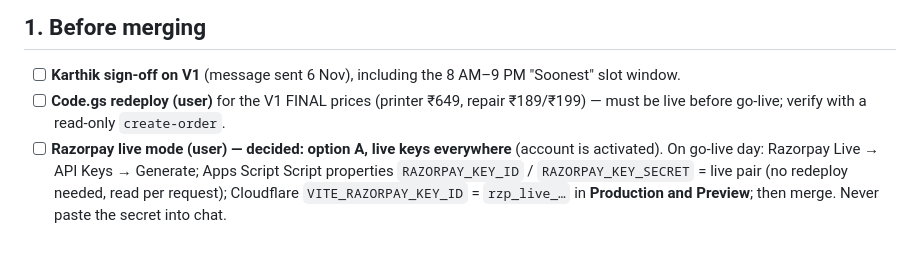
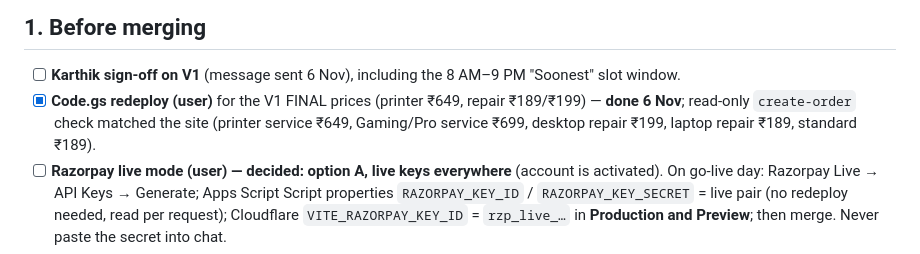
Before and after one commit to developer-harishkt/the-computer-care-company, a Markdown page: docs/v1-merge-checklist.md, the part around the change. GitHub-like rendering.

Commit message:
docs: mark Code.gs redeploy done in V1 go-live checklist
Live webhook create-order check matched the site prices for the V1 FINAL changes.

Co-Authored-By: Claude Opus 5.5 <noreply@anthropic.com>

```diff
--- a/docs/v1-merge-checklist.md
+++ b/docs/v1-merge-checklist.md
@@ -9,7 +9,7 @@ Tick each box in order. Steps marked **(user)** need a dashboard or account only
 ## 1. Before merging
 
 - [ ] **Karthik sign-off on V1** (message sent 6 Nov), including the 8 AM–9 PM "Soonest" slot window.
-- [ ] **Code.gs redeploy (user)** for the V1 FINAL prices (printer ₹649, repair ₹189/₹199) — must be live before go-live; verify with a read-only `create-order`.
+- [x] **Code.gs redeploy (user)** for the V1 FINAL prices (printer ₹649, repair ₹189/₹199) — **done 6 Nov**; read-only `create-order` check matched the site (printer service ₹649, Gaming/Pro service ₹699, desktop repair ₹199, laptop repair ₹189, standard ₹189).
 - [ ] **Razorpay live mode (user) — decided: option A, live keys everywhere** (account is activated). On go-live day: Razorpay Live → API Keys → Generate; Apps Script Script properties `RAZORPAY_KEY_ID` / `RAZORPAY_KEY_SECRET` = live pair (no redeploy needed, read per request); Cloudflare `VITE_RAZORPAY_KEY_ID` = `rzp_live_…` in **Production and Preview**; then merge. Never paste the secret into chat.
 - [ ] **Cloudflare Production env vars (user):** Pages → project → Settings → Variables and secrets → **Production** (separate from Preview):
   - `VITE_SITE_URL` = `https://thecomputercarecompany.in`
```
